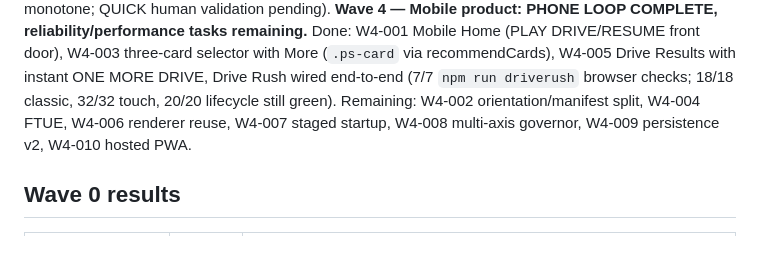
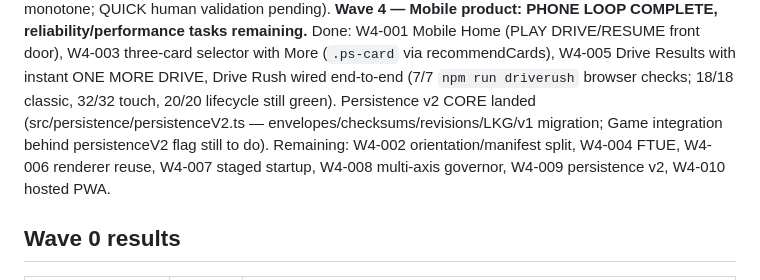
Before and after one commit to KevinBigham/mfd-playable-3d-standalone, a Markdown page: MOBILE_TRANSFORMATION_STATUS.md, the part around the change. Drawn GitHub-style; blank space fills up the shorter version.

Commit message:
Status: record persistence v2 core landing
Co-Authored-By: Claude Fable 5 <noreply@anthropic.com>

```diff
--- a/MOBILE_TRANSFORMATION_STATUS.md
+++ b/MOBILE_TRANSFORMATION_STATUS.md
@@ -30,7 +30,7 @@ strictly monotone; QUICK human validation pending).
 Done: W4-001 Mobile Home (PLAY DRIVE/RESUME front door), W4-003 three-card selector with More
 (`.ps-card` via recommendCards), W4-005 Drive Results with instant ONE MORE DRIVE, Drive Rush wired
 end-to-end (7/7 `npm run driverush` browser checks; 18/18 classic, 32/32 touch, 20/20 lifecycle
-still green). Remaining: W4-002 orientation/manifest split, W4-004 FTUE, W4-006 renderer reuse,
+still green). Persistence v2 CORE landed (src/persistence/persistenceV2.ts — envelopes/checksums/revisions/LKG/v1 migration; Game integration behind persistenceV2 flag still to do). Remaining: W4-002 orientation/manifest split, W4-004 FTUE, W4-006 renderer reuse,
 W4-007 staged startup, W4-008 multi-axis governor, W4-009 persistence v2, W4-010 hosted PWA.
 
 ## Wave 0 results
```
